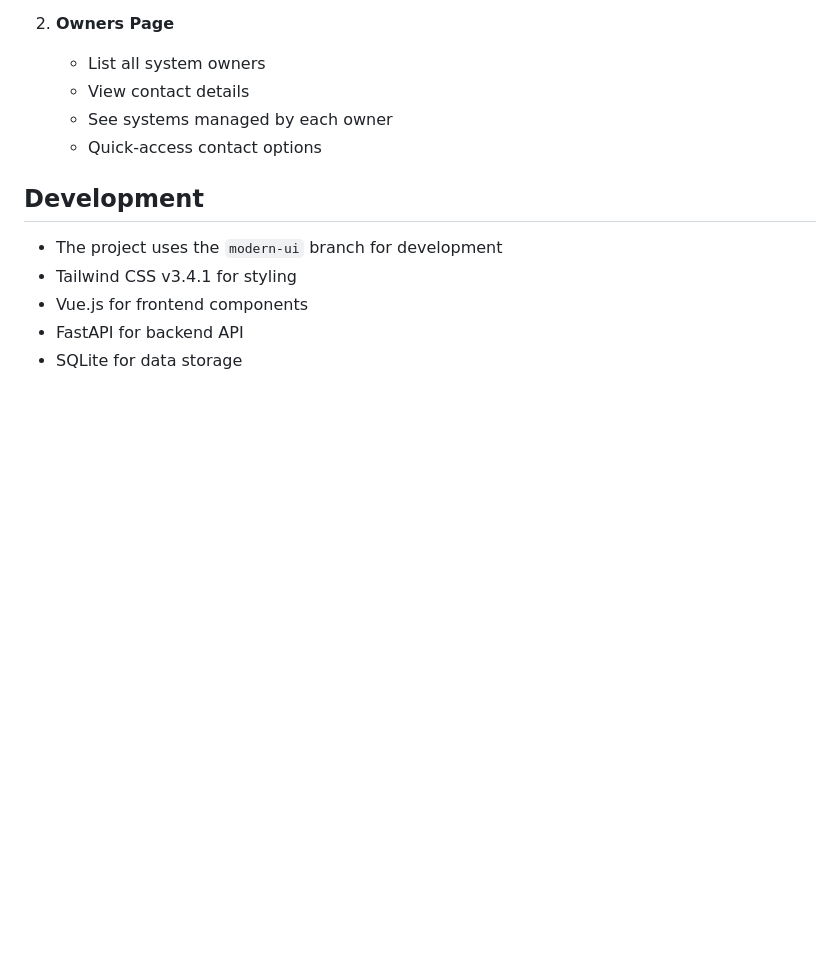
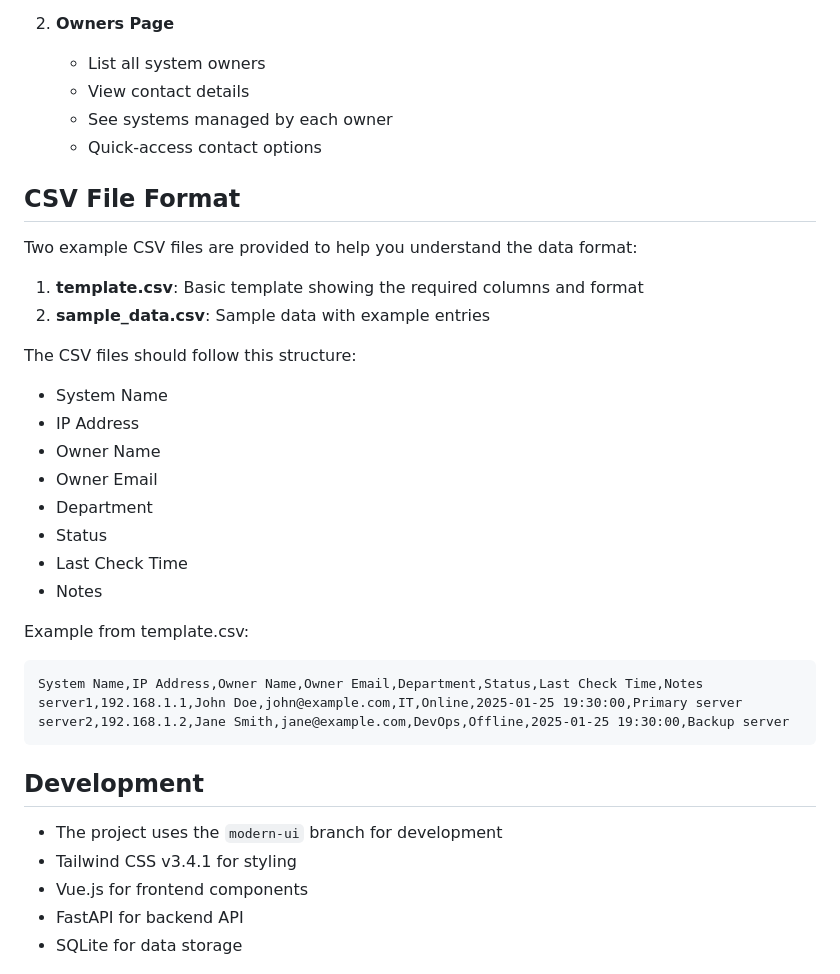
Before and after one commit to nirwo/ManSeq, a Markdown page: README.md, the part around the change. GitHub-like rendering; blank space fills up the shorter version.

Commit message:
Update README with CSV file format documentation

````diff
--- a/README.md
+++ b/README.md
@@ -102,6 +102,30 @@ datacenter-shutdown-manager/
    - See systems managed by each owner
    - Quick-access contact options
 
+## CSV File Format
+
+Two example CSV files are provided to help you understand the data format:
+
+1. **template.csv**: Basic template showing the required columns and format
+2. **sample_data.csv**: Sample data with example entries
+
+The CSV files should follow this structure:
+- System Name
+- IP Address
+- Owner Name
+- Owner Email
+- Department
+- Status
+- Last Check Time
+- Notes
+
+Example from template.csv:
+```csv
+System Name,IP Address,Owner Name,Owner Email,Department,Status,Last Check Time,Notes
+server1,192.168.1.1,John Doe,john@example.com,IT,Online,2025-01-25 19:30:00,Primary server
+server2,192.168.1.2,Jane Smith,jane@example.com,DevOps,Offline,2025-01-25 19:30:00,Backup server
+```
+
 ## Development
 
 - The project uses the `modern-ui` branch for development
````
